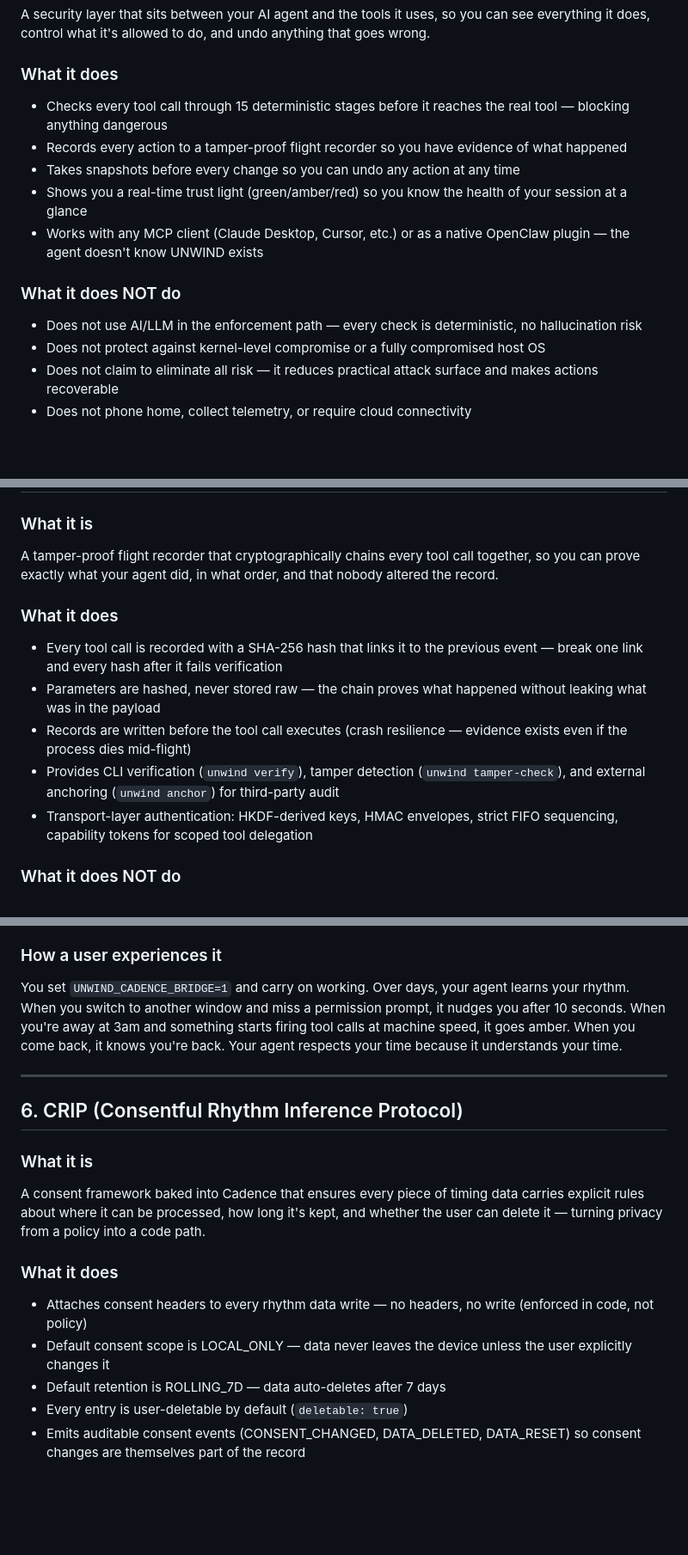
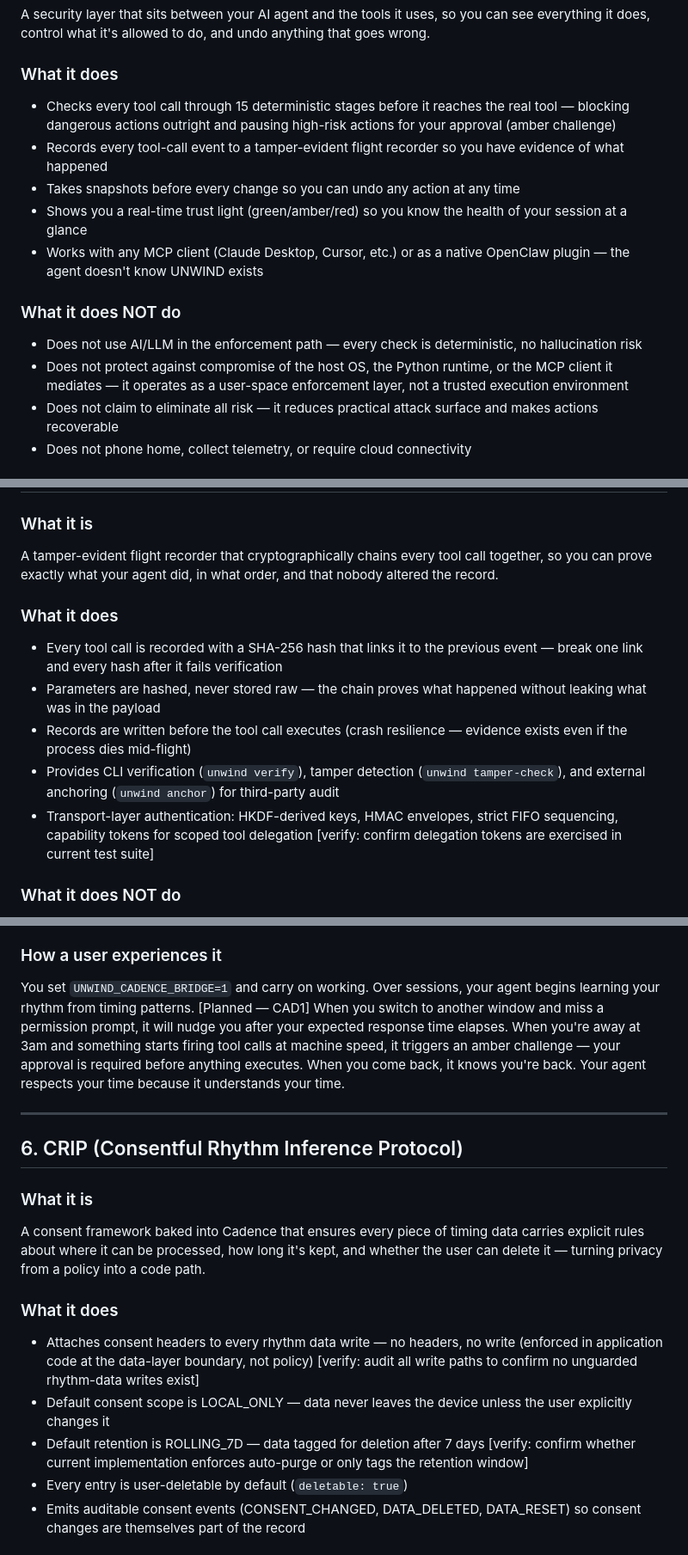
Before and after one commit to unwind-mcp/unwind, a Markdown page: docs/SIX_LAYER_ALIGNMENT.md, 3 parts joined by grey strips. Shown at 86% size. Rendered like a GitHub page; blank space fills up the shorter version.

```diff
--- a/docs/SIX_LAYER_ALIGNMENT.md
+++ b/docs/SIX_LAYER_ALIGNMENT.md
@@ -13,15 +13,15 @@
 A security layer that sits between your AI agent and the tools it uses, so you can see everything it does, control what it's allowed to do, and undo anything that goes wrong.
 
 ### What it does
-- Checks every tool call through 15 deterministic stages before it reaches the real tool — blocking anything dangerous
-- Records every action to a tamper-proof flight recorder so you have evidence of what happened
+- Checks every tool call through 15 deterministic stages before it reaches the real tool — blocking dangerous actions outright and pausing high-risk actions for your approval (amber challenge)
+- Records every tool-call event to a tamper-evident flight recorder so you have evidence of what happened
 - Takes snapshots before every change so you can undo any action at any time
 - Shows you a real-time trust light (green/amber/red) so you know the health of your session at a glance
 - Works with any MCP client (Claude Desktop, Cursor, etc.) or as a native OpenClaw plugin — the agent doesn't know UNWIND exists
 
 ### What it does NOT do
 - Does not use AI/LLM in the enforcement path — every check is deterministic, no hallucination risk
-- Does not protect against kernel-level compromise or a fully compromised host OS
+- Does not protect against compromise of the host OS, the Python runtime, or the MCP client it mediates — it operates as a user-space enforcement layer, not a trusted execution environment
 - Does not claim to eliminate all risk — it reduces practical attack surface and makes actions recoverable
 - Does not phone home, collect telemetry, or require cloud connectivity
 
@@ -130,14 +130,14 @@ You're about to let your agent run a complex task but you're not sure what it'll
 ## 4. CRAFT (Cryptographic Relay Authentication for Faithful Transmission)
 
 ### What it is
-A tamper-proof flight recorder that cryptographically chains every tool call together, so you can prove exactly what your agent did, in what order, and that nobody altered the record.
+A tamper-evident flight recorder that cryptographically chains every tool call together, so you can prove exactly what your agent did, in what order, and that nobody altered the record.
 
 ### What it does
 - Every tool call is recorded with a SHA-256 hash that links it to the previous event — break one link and every hash after it fails verification
 - Parameters are hashed, never stored raw — the chain proves what happened without leaking what was in the payload
 - Records are written before the tool call executes (crash resilience — evidence exists even if the process dies mid-flight)
 - Provides CLI verification (`unwind verify`), tamper detection (`unwind tamper-check`), and external anchoring (`unwind anchor`) for third-party audit
-- Transport-layer authentication: HKDF-derived keys, HMAC envelopes, strict FIFO sequencing, capability tokens for scoped tool delegation
+- Transport-layer authentication: HKDF-derived keys, HMAC envelopes, strict FIFO sequencing, capability tokens for scoped tool delegation [verify: confirm delegation tokens are exercised in current test suite]
 
 ### What it does NOT do
 - Does not encrypt the event data — it proves integrity, not confidentiality
@@ -217,7 +217,7 @@ With a formal heartbeat (cron/n8n updating state.env with clock, day-of-week, ho
 - **Extended state.env schema:** Calendar integration, external context signals, last order summary.
 
 ### How a user experiences it
-You set `UNWIND_CADENCE_BRIDGE=1` and carry on working. Over days, your agent learns your rhythm. When you switch to another window and miss a permission prompt, it nudges you after 10 seconds. When you're away at 3am and something starts firing tool calls at machine speed, it goes amber. When you come back, it knows you're back. Your agent respects your time because it understands your time.
+You set `UNWIND_CADENCE_BRIDGE=1` and carry on working. Over sessions, your agent begins learning your rhythm from timing patterns. [Planned — CAD1] When you switch to another window and miss a permission prompt, it will nudge you after your expected response time elapses. When you're away at 3am and something starts firing tool calls at machine speed, it triggers an amber challenge — your approval is required before anything executes. When you come back, it knows you're back. Your agent respects your time because it understands your time.
 
 ---
 
@@ -227,9 +227,9 @@ You set `UNWIND_CADENCE_BRIDGE=1` and carry on working. Over days, your agent le
 A consent framework baked into Cadence that ensures every piece of timing data carries explicit rules about where it can be processed, how long it's kept, and whether the user can delete it — turning privacy from a policy into a code path.
 
 ### What it does
-- Attaches consent headers to every rhythm data write — no headers, no write (enforced in code, not policy)
+- Attaches consent headers to every rhythm data write — no headers, no write (enforced in application code at the data-layer boundary, not policy) [verify: audit all write paths to confirm no unguarded rhythm-data writes exist]
 - Default consent scope is LOCAL_ONLY — data never leaves the device unless the user explicitly changes it
-- Default retention is ROLLING_7D — data auto-deletes after 7 days
+- Default retention is ROLLING_7D — data tagged for deletion after 7 days [verify: confirm whether current implementation enforces auto-purge or only tags the retention window]
 - Every entry is user-deletable by default (`deletable: true`)
 - Emits auditable consent events (CONSENT_CHANGED, DATA_DELETED, DATA_RESET) so consent changes are themselves part of the record
 
```
Also changed, not shown: other parts of docs/SIX_LAYER_ALIGNMENT.md (+7 -7 lines).
